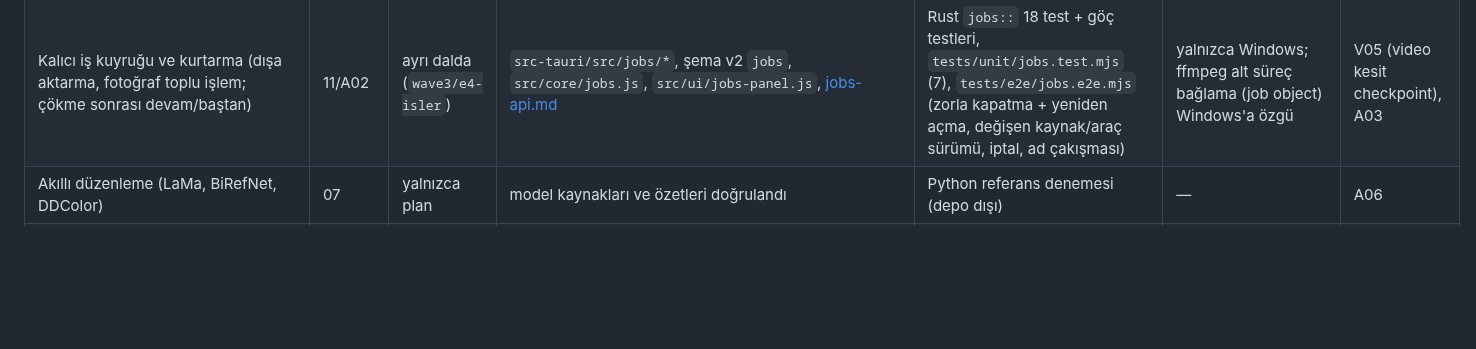
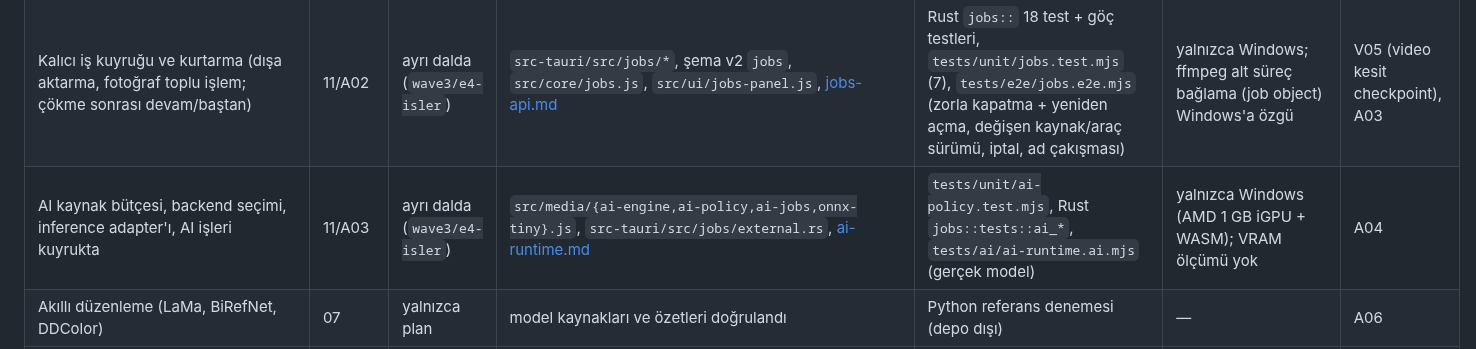
Before and after one commit to turkuazcode/hs-studio, a Markdown page: docs/status/implementation-status.md, the part around the change. GitHub-like rendering; blank space fills up the shorter version.

Commit message:
A03: kod hazır - plan 08 row, implementation status
Co-Authored-By: Claude Opus 5.5 <noreply@anthropic.com>

```diff
--- a/docs/status/implementation-status.md
+++ b/docs/status/implementation-status.md
@@ -23,6 +23,7 @@ Test kanıtı: [test-baseline.md](test-baseline.md). Durum değerleri: `ana dald
 | Fotoğraf AI (DAT-2 ×4, GFPGAN, YuNet; WebGPU→WASM, parça parça çıkarım) | (önceki dalga) | kısmi/kanıt eksik | `src-tauri/src/ai/*`, `src/media/ai-*`, `face-restore.js` | onnx-patch birim testi; gerçek model smoke `tests/ai/photo-x4.ai.mjs` (Q01); kalite kümesi yok (Q02) | alpha 255'e sabitleniyor, EXIF/ICC korunmuyor | A02–A05 |
 | AI model yönetimi (manifest, doğrulama, iptal, sürdürme, onarım, kaldırma, zip) | 11/A01 | ana dalda | `src-tauri/src/ai/{mod,manifest,download,zip,error}.rs`, `src/media/ai-status.js`, `src/ui/ai-models.js` | Rust `ai::` 21 test (yerel HTTP fixture: aynı boyutta bozuk dosya, kesilen bağlantı + Range, iptal, iki eşzamanlı istek, disk alanı, zip traversal/symlink/bomb/zip64), `tests/unit/ai-status.test.mjs`, `tests/e2e/ai-models.e2e.mjs` | gerçek CDN/HF indirmesi otomatik testte yok (Q01); macOS/Linux `statvfs` yolu derlenmedi/test edilmedi | A06 (Plan 07 modelleri) |
 | Kalıcı iş kuyruğu ve kurtarma (dışa aktarma, fotoğraf toplu işlem; çökme sonrası devam/baştan) | 11/A02 | ayrı dalda (`wave3/e4-isler`) | `src-tauri/src/jobs/*`, şema v2 `jobs`, `src/core/jobs.js`, `src/ui/jobs-panel.js`, [jobs-api.md](../jobs-api.md) | Rust `jobs::` 18 test + göç testleri, `tests/unit/jobs.test.mjs` (7), `tests/e2e/jobs.e2e.mjs` (zorla kapatma + yeniden açma, değişen kaynak/araç sürümü, iptal, ad çakışması) | yalnızca Windows; ffmpeg alt süreç bağlama (job object) Windows'a özgü | V05 (video kesit checkpoint), A03 |
+| AI kaynak bütçesi, backend seçimi, inference adapter'ı, AI işleri kuyrukta | 11/A03 | ayrı dalda (`wave3/e4-isler`) | `src/media/{ai-engine,ai-policy,ai-jobs,onnx-tiny}.js`, `src-tauri/src/jobs/external.rs`, [ai-runtime.md](../ai-runtime.md) | `tests/unit/ai-policy.test.mjs`, Rust `jobs::tests::ai_*`, `tests/ai/ai-runtime.ai.mjs` (gerçek model) | yalnızca Windows (AMD 1 GB iGPU + WASM); VRAM ölçümü yok | A04 |
 | Akıllı düzenleme (LaMa, BiRefNet, DDColor) | 07 | yalnızca plan | model kaynakları ve özetleri doğrulandı | Python referans denemesi (depo dışı) | — | A06 |
 | Video "AI" | — | adlandırma düzeltildi (S04, ayrı dalda) | Arayüzde “Görüntü filtreleri (sinir ağı değil)”; “Video restorasyonu: hazır değil” (`video.aiRestore` `not-ready`) | video/engine E2E | — | V01–V06 |
 
```
Also changed, not shown: docs/plans/08-uygulama-sirasi-ve-durum.md (+2 -1 lines).
